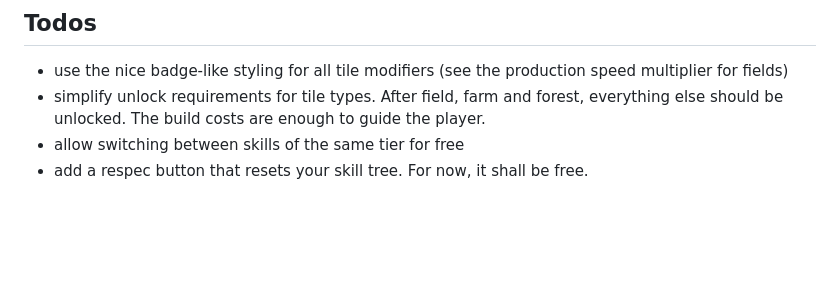
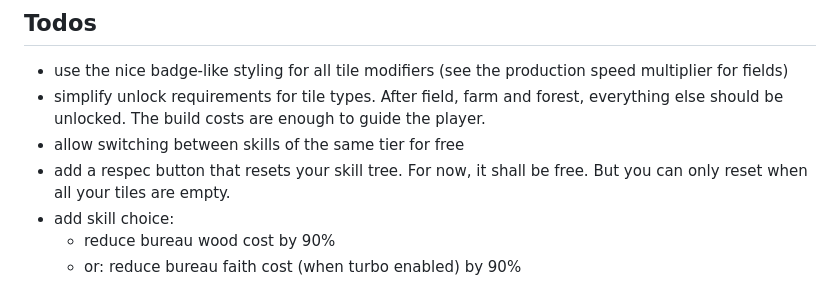
Before and after one commit to epic-64/cascade, a Markdown page: TODO.md, the part around the change. Drawn GitHub-style; blank space fills up the shorter version.

Commit message:
update TODO list with new tasks for respec button and skill choice options

```diff
--- a/TODO.md
+++ b/TODO.md
@@ -57,4 +57,7 @@
 - simplify unlock requirements for tile types. After field, farm and forest, everything else should be unlocked.
   The build costs are enough to guide the player.
 - allow switching between skills of the same tier for free
-- add a respec button that resets your skill tree. For now, it shall be free.
+- add a respec button that resets your skill tree. For now, it shall be free. But you can only reset when all your tiles are empty.
+- add skill choice:
+  - reduce bureau wood cost by 90%
+  - or: reduce bureau faith cost (when turbo enabled) by 90%
```
